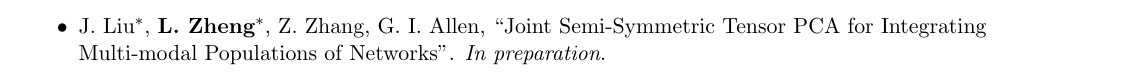
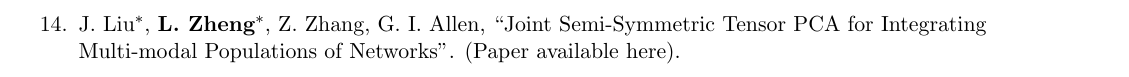
Before and after one commit to Lili-Zheng-stat/lili-zheng-stat.github.io, a LaTeX CV (CV/CV_Lili_Zheng.tex): part of page 2 of 3 before the commit and part of page 1 of 3 after it, cut so that both start at the same text. Compiled offline with pdfLaTeX.

Commit message:
Update CV

```diff
--- a/CV/CV_Lili_Zheng.tex
+++ b/CV/CV_Lili_Zheng.tex
@@ -157,7 +157,8 @@
 	\section{Publications}
 	(*: equal contribution)
 	\subsection*{Preprints}
-	\begin{etaremune}[start=13]
+	\begin{etaremune}[start=14]
+		\item J. Liu$^{*}$, {\bf L. Zheng}$^{*}$, Z. Zhang, G. I. Allen, ``Joint Semi-Symmetric Tensor PCA for Integrating Multi-modal Populations of Networks".  \href{https://lili-zheng-stat.github.io/JisstPCA.pdf}{(Paper available here)}.
 		\item {\bf L. Zheng}, G. Raskutti, ``High-dimensional Multi-class Classification with Presence-only Data", {\em under revision at Electronic Journal of Statistics},  \href{https://arxiv.org/abs/2304.09305}{https://arxiv.org/abs/2304.09305}
 		\item L. Gan$^{*}$, {\bf L. Zheng}$^{*}$, G. I. Allen ($*$: equal contribution), ``Model-Agnostic Confidence Intervals for Feature Importance: A Fast and Powerful Approach Using Minipatch Ensembles", \href{https://arxiv.org/abs/2206.02088}{https://arxiv.org/abs/2206.02088}.
 		\item A. Chang, {\bf L. Zheng}, G. I. Allen, ``Low-Rank Covariance Completion for Graph Quilting with Applications to Functional Connectivity". {\em under revision at Journal of the American Statistical Association, Applications and Case Studies}, \href{https://arxiv.org/abs/2209.08273}{https://arxiv.org/abs/2209.08273}.
@@ -181,7 +182,6 @@
 \end{etaremune}
 	\subsection*{Working Papers}
 	\begin{itemize}
-		\item J. Liu$^{*}$, {\bf L. Zheng}$^{*}$, Z. Zhang, G. I. Allen, ``Joint Semi-Symmetric Tensor PCA for Integrating Multi-modal Populations of Networks". {\em In preparation}.
 		\item {\bf L. Zheng}, A. Chang, G. I. Allen, ``Cluster Quilting: Spectral Clustering for Patchwork Learning". {\em In preparation}.
 	\end{itemize}
 	\section{Software}
```
Also changed, not shown: CV/CV_Lili_Zheng.pdf, 3 other files.
